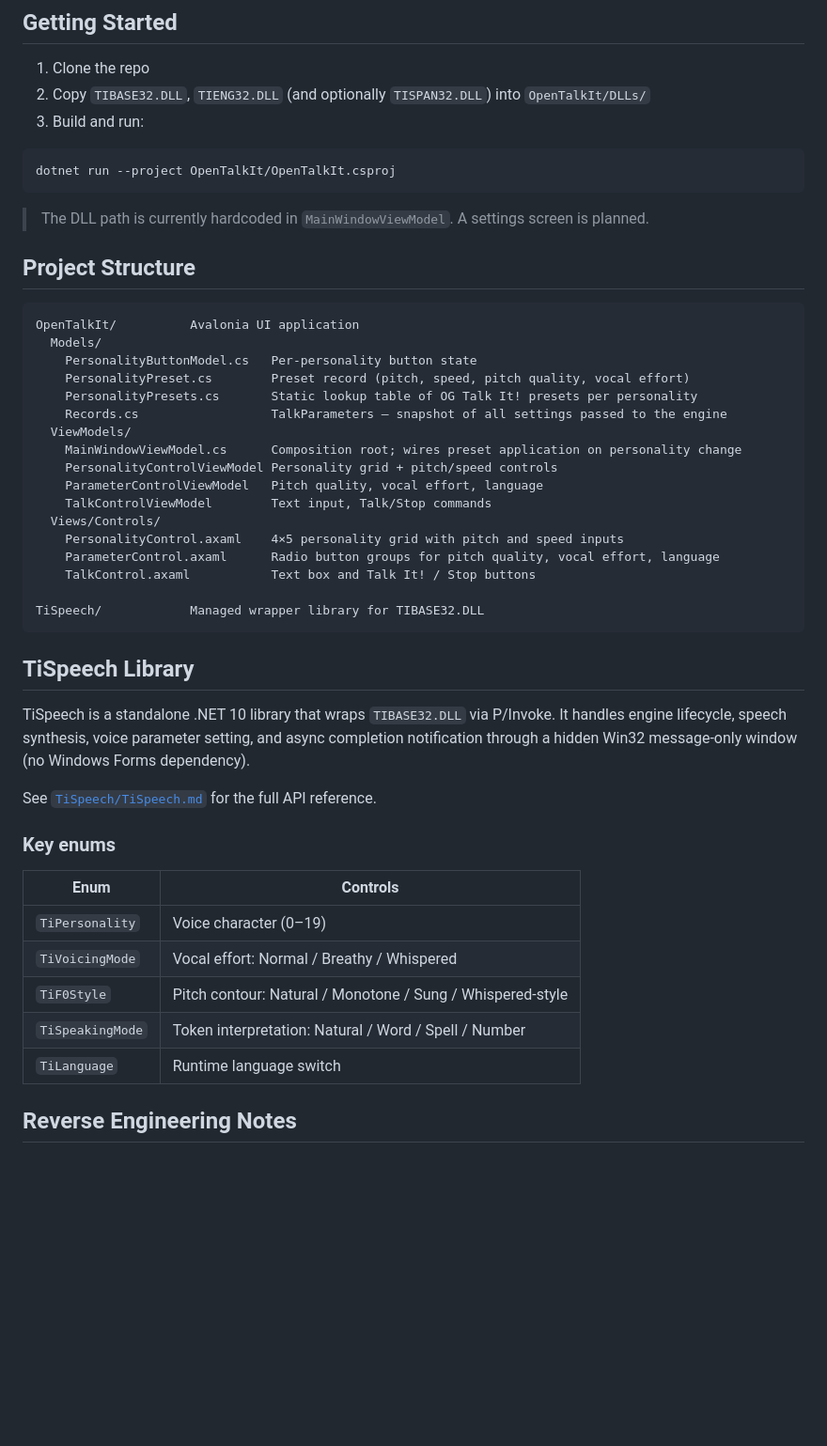
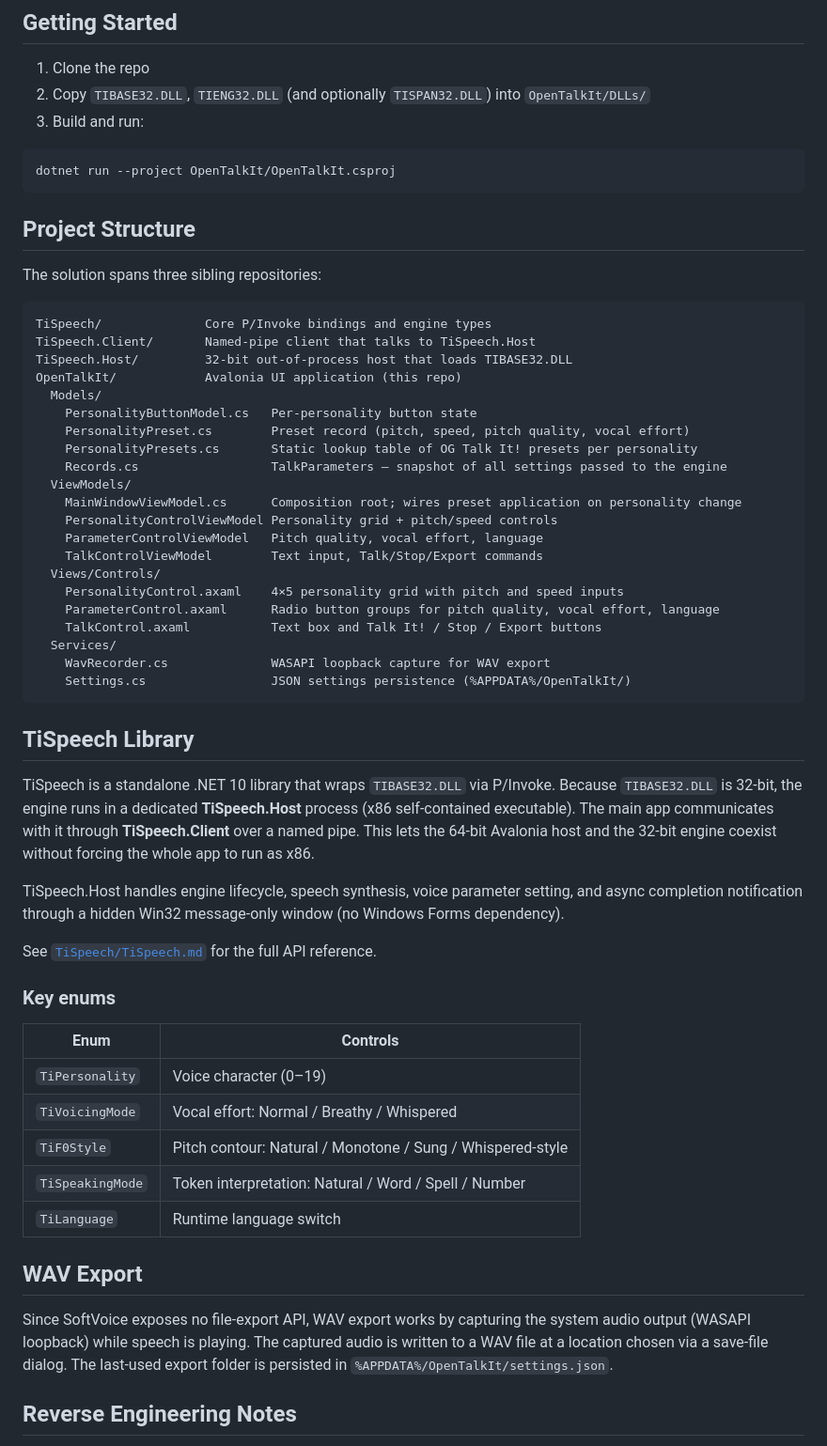
Before and after one commit to glebasos/OpenTalkIt, a Markdown page: README.md, the part around one of its changes. Shown at 94% size. Rendered like a GitHub page; blank space fills up the shorter version.

````diff
--- a/README.md
+++ b/README.md
@@ -34,12 +37,15 @@ The native DLLs are **not** included. You need an original Talk It! installation
 dotnet run --project OpenTalkIt/OpenTalkIt.csproj
 ```
 
-> The DLL path is currently hardcoded in `MainWindowViewModel`. A settings screen is planned.
-
 ## Project Structure
 
+The solution spans three sibling repositories:
+
 ```
-OpenTalkIt/          Avalonia UI application
+TiSpeech/              Core P/Invoke bindings and engine types
+TiSpeech.Client/       Named-pipe client that talks to TiSpeech.Host
+TiSpeech.Host/         32-bit out-of-process host that loads TIBASE32.DLL
+OpenTalkIt/            Avalonia UI application (this repo)
   Models/
     PersonalityButtonModel.cs   Per-personality button state
     PersonalityPreset.cs        Preset record (pitch, speed, pitch quality, vocal effort)
@@ -49,20 +55,23 @@ OpenTalkIt/          Avalonia UI application
     MainWindowViewModel.cs      Composition root; wires preset application on personality change
     PersonalityControlViewModel Personality grid + pitch/speed controls
     ParameterControlViewModel   Pitch quality, vocal effort, language
-    TalkControlViewModel        Text input, Talk/Stop commands
+    TalkControlViewModel        Text input, Talk/Stop/Export commands
   Views/Controls/
     PersonalityControl.axaml    4×5 personality grid with pitch and speed inputs
     ParameterControl.axaml      Radio button groups for pitch quality, vocal effort, language
-    TalkControl.axaml           Text box and Talk It! / Stop buttons
-
-TiSpeech/            Managed wrapper library for TIBASE32.DLL
+    TalkControl.axaml           Text box and Talk It! / Stop / Export buttons
+  Services/
+    WavRecorder.cs              WASAPI loopback capture for WAV export
+    Settings.cs                 JSON settings persistence (%APPDATA%/OpenTalkIt/)
 ```
 
 ## TiSpeech Library
 
-TiSpeech is a standalone .NET 10 library that wraps `TIBASE32.DLL` via P/Invoke. It handles engine lifecycle, speech synthesis, voice parameter setting, and async completion notification through a hidden Win32 message-only window (no Windows Forms dependency).
+TiSpeech is a standalone .NET 10 library that wraps `TIBASE32.DLL` via P/Invoke. Because `TIBASE32.DLL` is 32-bit, the engine runs in a dedicated **TiSpeech.Host** process (x86 self-contained executable). The main app communicates with it through **TiSpeech.Client** over a named pipe. This lets the 64-bit Avalonia host and the 32-bit engine coexist without forcing the whole app to run as x86.
 
-See [`TiSpeech/TiSpeech.md`](TiSpeech/TiSpeech.md) for the full API reference.
+TiSpeech.Host handles engine lifecycle, speech synthesis, voice parameter setting, and async completion notification through a hidden Win32 message-only window (no Windows Forms dependency).
+
+See [`TiSpeech/TiSpeech.md`](../../TiSpeech/TiSpeech.md) for the full API reference.
 
 ### Key enums
 
@@ -73,6 +82,10 @@ See [`TiSpeech/TiSpeech.md`](TiSpeech/TiSpeech.md) for the full API reference.
 | `TiF0Style` | Pitch contour: Natural / Monotone / Sung / Whispered-style |
 | `TiSpeakingMode` | Token interpretation: Natural / Word / Spell / Number |
 | `TiLanguage` | Runtime language switch |
+
+## WAV Export
+
+Since SoftVoice exposes no file-export API, WAV export works by capturing the system audio output (WASAPI loopback) while speech is playing. The captured audio is written to a WAV file at a location chosen via a save-file dialog. The last-used export folder is persisted in `%APPDATA%/OpenTalkIt/settings.json`.
 
 ## Reverse Engineering Notes
 
````
Also changed, not shown: other parts of README.md (+3 -0 lines), ui.png (added).
